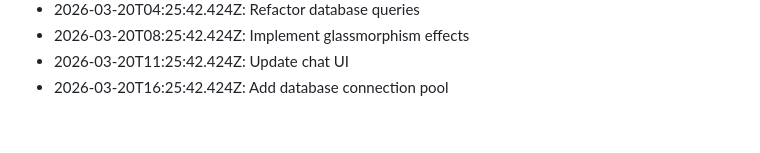
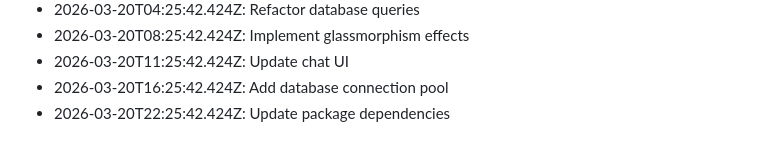
Before and after one commit to KobiTalha/PharmaLens, a Markdown page: HISTORY.md, the part around the change. Rendered like a GitHub page.

Commit message:
Update package dependencies - 294

```diff
--- a/HISTORY.md
+++ b/HISTORY.md
@@ -294,3 +294,4 @@
 - 2026-03-20T08:25:42.424Z: Implement glassmorphism effects
 - 2026-03-20T11:25:42.424Z: Update chat UI
 - 2026-03-20T16:25:42.424Z: Add database connection pool
+- 2026-03-20T22:25:42.424Z: Update package dependencies
```
